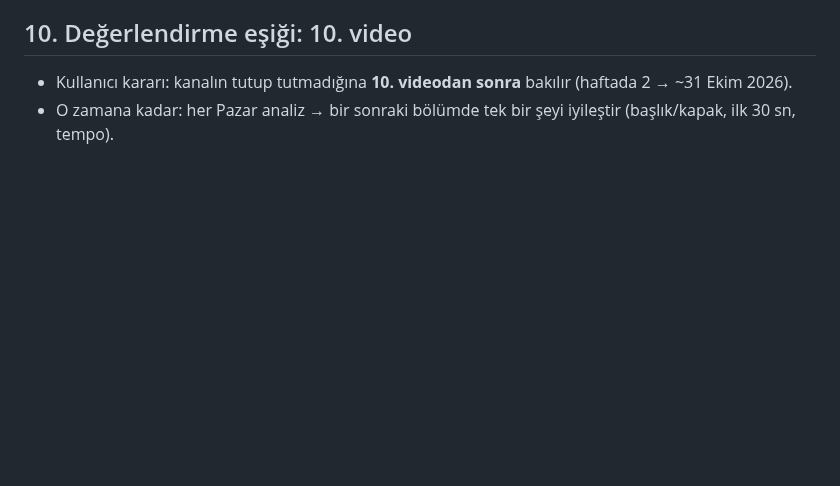
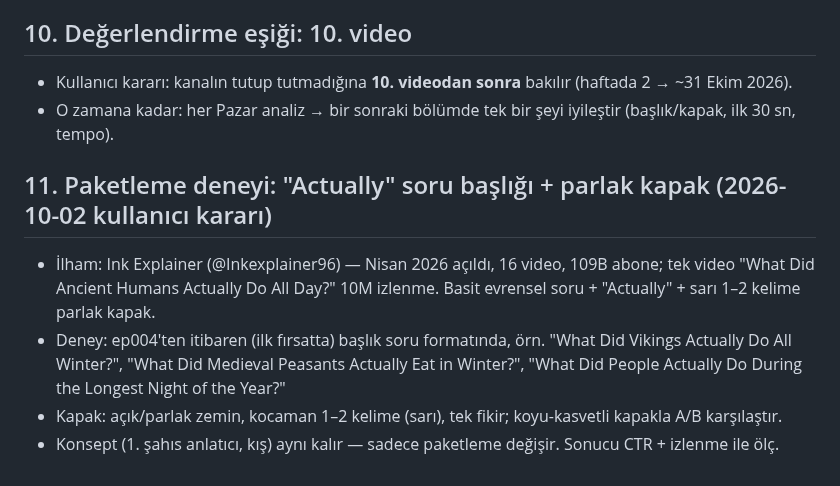
Before and after one commit to duygusalizler-ui/loftik-video-bot, a Markdown page: unfrozen-history/STRATEGY.md, the part around the change. GitHub-like rendering; blank space fills up the shorter version.

Commit message:
Add packaging experiment: question titles + bright thumbnails
Co-Authored-By: Claude Opus 5.5 <noreply@anthropic.com>
Claude-Session: https://claude.ai/code/session_01Y4jj1E33474tqyBGG26E1X

```diff
--- a/unfrozen-history/STRATEGY.md
+++ b/unfrozen-history/STRATEGY.md
@@ -63,3 +63,12 @@ Son sahneden (sonraki bölüm tanıtımı) hemen önce, anlatıcının kendi ses
 ## 10. Değerlendirme eşiği: 10. video
 - Kullanıcı kararı: kanalın tutup tutmadığına **10. videodan sonra** bakılır (haftada 2 → ~31 Ekim 2026).
 - O zamana kadar: her Pazar analiz → bir sonraki bölümde tek bir şeyi iyileştir (başlık/kapak, ilk 30 sn, tempo).
+
+## 11. Paketleme deneyi: "Actually" soru başlığı + parlak kapak (2026-10-02 kullanıcı kararı)
+- İlham: Ink Explainer (@Inkexplainer96) — Nisan 2026 açıldı, 16 video, 109B abone; tek video
+  "What Did Ancient Humans Actually Do All Day?" 10M izlenme. Basit evrensel soru + "Actually" + sarı 1–2 kelime parlak kapak.
+- Deney: ep004'ten itibaren (ilk fırsatta) başlık soru formatında, örn.
+  "What Did Vikings Actually Do All Winter?", "What Did Medieval Peasants Actually Eat in Winter?",
+  "What Did People Actually Do During the Longest Night of the Year?"
+- Kapak: açık/parlak zemin, kocaman 1–2 kelime (sarı), tek fikir; koyu-kasvetli kapakla A/B karşılaştır.
+- Konsept (1. şahıs anlatıcı, kış) aynı kalır — sadece paketleme değişir. Sonucu CTR + izlenme ile ölç.
```
